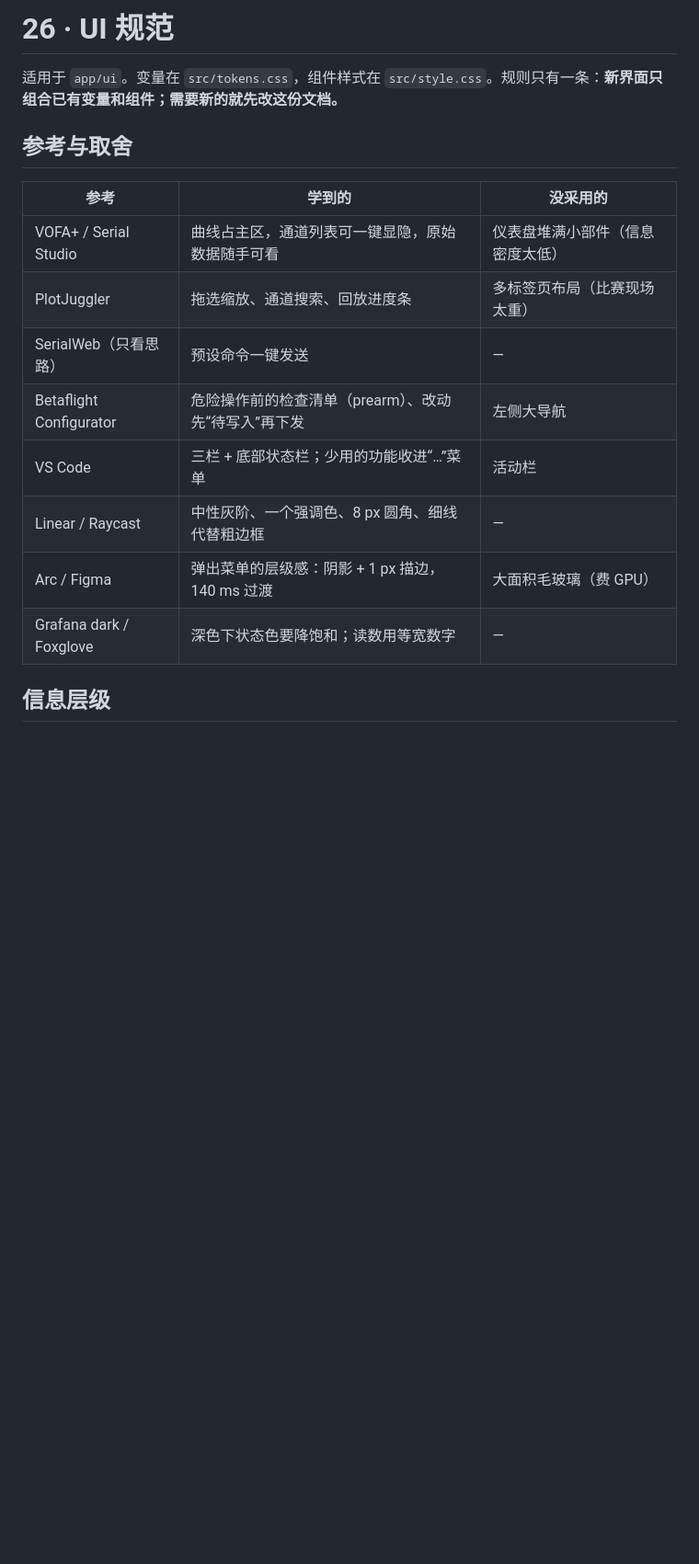
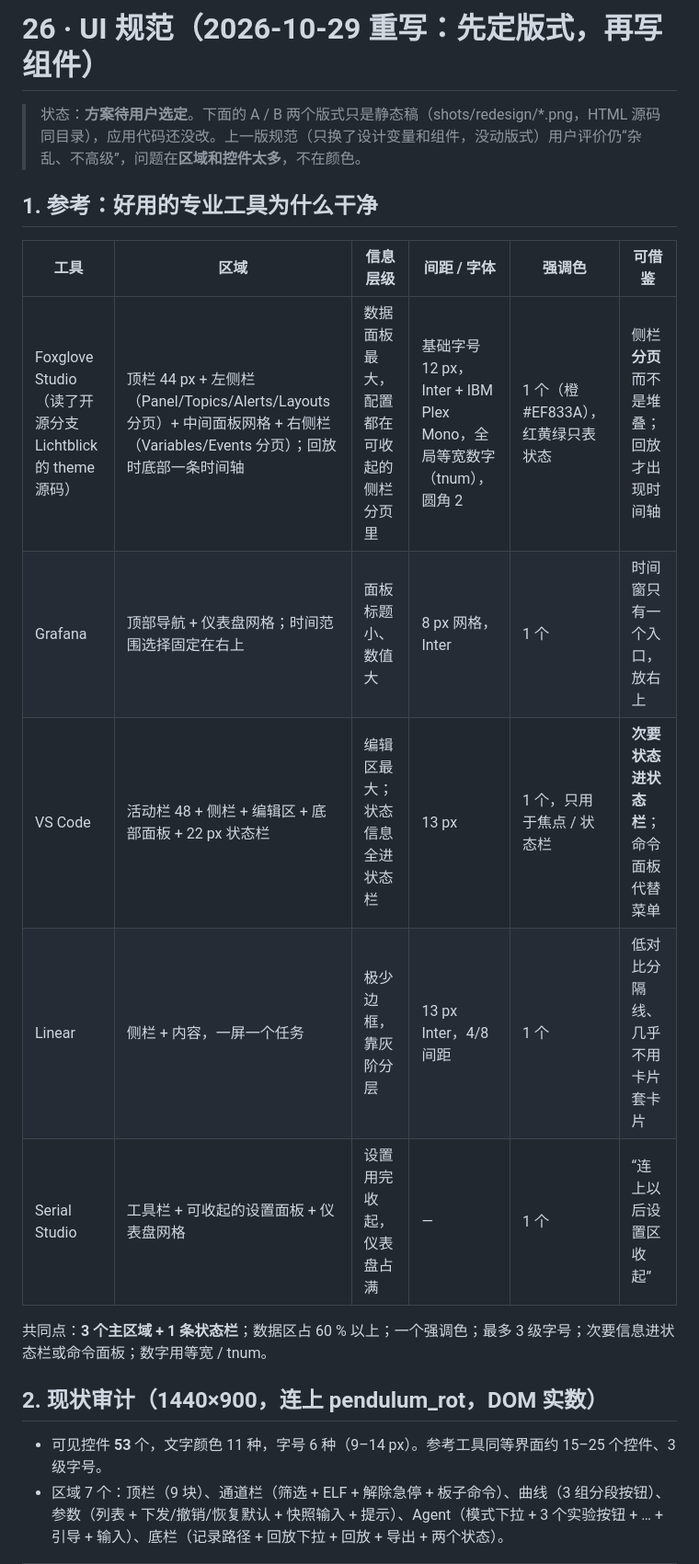
Before and after one commit to Henrykeep/dianzai-workbench, a Markdown page: docs/26-UI规范.md, the part around one of its changes. Shown at 92% size. Rendered like a GitHub page; blank space fills up the shorter version.

Commit message:
docs/26：参考工具研究、现状审计、A/B 两个版式稿（代码未改）

```diff
--- a/docs/26-UI规范.md
+++ b/docs/26-UI规范.md
@@ -1,19 +1,19 @@
-# 26 · UI 规范
+# 26 · UI 规范（2026-10-29 重写：先定版式，再写组件）
 
-适用于 `app/ui`。变量在 `src/tokens.css`，组件样式在 `src/style.css`。规则只有一条：**新界面只组合已有变量和组件；需要新的就先改这份文档。**
+> 状态：**方案待用户选定**。下面的 A / B 两个版式只是静态稿（shots/redesign/*.png，HTML 源码同目录），应用代码还没改。上一版规范（只换了设计变量和组件，没动版式）用户评价仍“杂乱、不高级”，问题在**区域和控件太多**，不在颜色。
 
-## 参考与取舍
+## 1. 参考：好用的专业工具为什么干净
+| 工具 | 区域 | 信息层级 | 间距 / 字体 | 强调色 | 可借鉴 |
+|---|---|---|---|---|---|
+| Foxglove Studio（读了开源分支 Lichtblick 的 theme 源码） | 顶栏 44 px + 左侧栏（Panel/Topics/Alerts/Layouts 分页）+ 中间面板网格 + 右侧栏（Variables/Events 分页）；回放时底部一条时间轴 | 数据面板最大，配置都在可收起的侧栏分页里 | 基础字号 12 px，Inter + IBM Plex Mono，全局等宽数字（tnum），圆角 2 | 1 个（橙 #EF833A），红黄绿只表状态 | 侧栏**分页**而不是堆叠；回放才出现时间轴 |
+| Grafana | 顶部导航 + 仪表盘网格；时间范围选择固定在右上 | 面板标题小、数值大 | 8 px 网格，Inter | 1 个 | 时间窗只有一个入口，放右上 |
+| VS Code | 活动栏 48 + 侧栏 + 编辑区 + 底部面板 + 22 px 状态栏 | 编辑区最大；状态信息全进状态栏 | 13 px | 1 个，只用于焦点 / 状态栏 | **次要状态进状态栏**；命令面板代替菜单 |
+| Linear | 侧栏 + 内容，一屏一个任务 | 极少边框，靠灰阶分层 | 13 px Inter，4/8 间距 | 1 个 | 低对比分隔线、几乎不用卡片套卡片 |
+| Serial Studio | 工具栏 + 可收起的设置面板 + 仪表盘网格 | 设置用完收起，仪表盘占满 | — | 1 个 | “连上以后设置区收起” |
 
-| 参考 | 学到的 | 没采用的 |
-|---|---|---|
-| VOFA+ / Serial Studio | 曲线占主区，通道列表可一键显隐，原始数据随手可看 | 仪表盘堆满小部件（信息密度太低） |
-| PlotJuggler | 拖选缩放、通道搜索、回放进度条 | 多标签页布局（比赛现场太重） |
-| SerialWeb（只看思路） | 预设命令一键发送 | — |
-| Betaflight Configurator | 危险操作前的检查清单（prearm）、改动先“待写入”再下发 | 左侧大导航 |
-| VS Code | 三栏 + 底部状态栏；少用的功能收进“…”菜单 | 活动栏 |
-| Linear / Raycast | 中性灰阶、一个强调色、8 px 圆角、细线代替粗边框 | — |
-| Arc / Figma | 弹出菜单的层级感：阴影 + 1 px 描边，140 ms 过渡 | 大面积毛玻璃（费 GPU） |
-| Grafana dark / Foxglove | 深色下状态色要降饱和；读数用等宽数字 | — |
+共同点：**3 个主区域 + 1 条状态栏**；数据区占 60 % 以上；一个强调色；最多 3 级字号；次要信息进状态栏或命令面板；数字用等宽 / tnum。
 
-## 信息层级
+## 2. 现状审计（1440×900，连上 pendulum_rot，DOM 实数）
+- 可见控件 **53** 个，文字颜色 11 种，字号 6 种（9–14 px）。参考工具同等界面约 15–25 个控件、3 级字号。
+- 区域 7 个：顶栏（9 块）、通道栏（筛选 + ELF + 解除急停 + 板子命令）、曲线（3 组分段按钮）、参数（列表 + 下发/撤销/恢复默认 + 快照输入 + 提示）、Agent（模式下拉 + 3 个实验按钮 + … + 引导 + 输入）、底栏（记录路径 + 回放下拉 + 回放 + 导出 + 两个状态）。
 
```
Also changed, not shown: other parts of docs/26-UI规范.md (+17 -53 lines).
